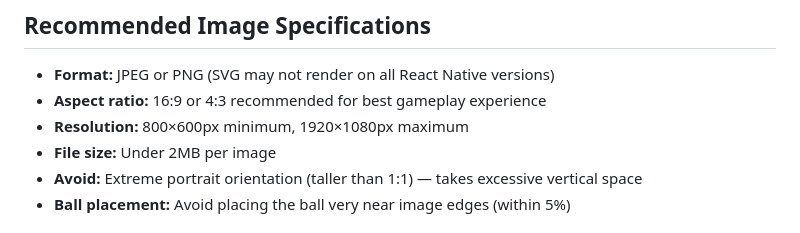
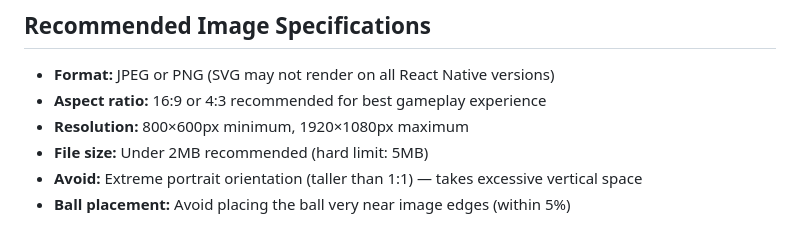
Before and after one commit to Xander2103/ballspot, a Markdown page: docs/challenge-content-guide.md, the part around the change. Drawn GitHub-style.

Commit message:
docs: reconcile file-size guidance (2MB recommended, 5MB hard limit)

```diff
--- a/docs/challenge-content-guide.md
+++ b/docs/challenge-content-guide.md
@@ -130,7 +130,7 @@ Categories are optional — a challenge can be uncategorised. The mobile app sho
 - **Format:** JPEG or PNG (SVG may not render on all React Native versions)
 - **Aspect ratio:** 16:9 or 4:3 recommended for best gameplay experience
 - **Resolution:** 800×600px minimum, 1920×1080px maximum
-- **File size:** Under 2MB per image
+- **File size:** Under 2MB recommended (hard limit: 5MB)
 - **Avoid:** Extreme portrait orientation (taller than 1:1) — takes excessive vertical space
 - **Ball placement:** Avoid placing the ball very near image edges (within 5%)
 
```
